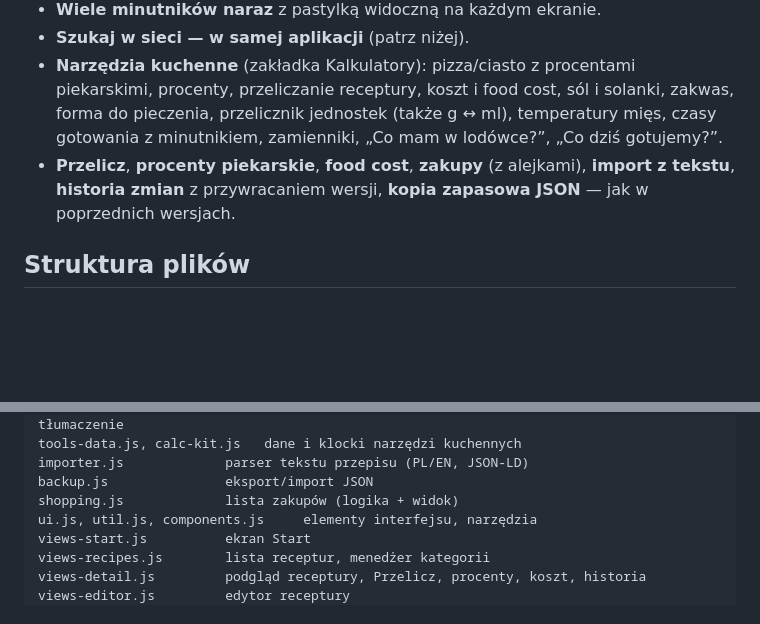
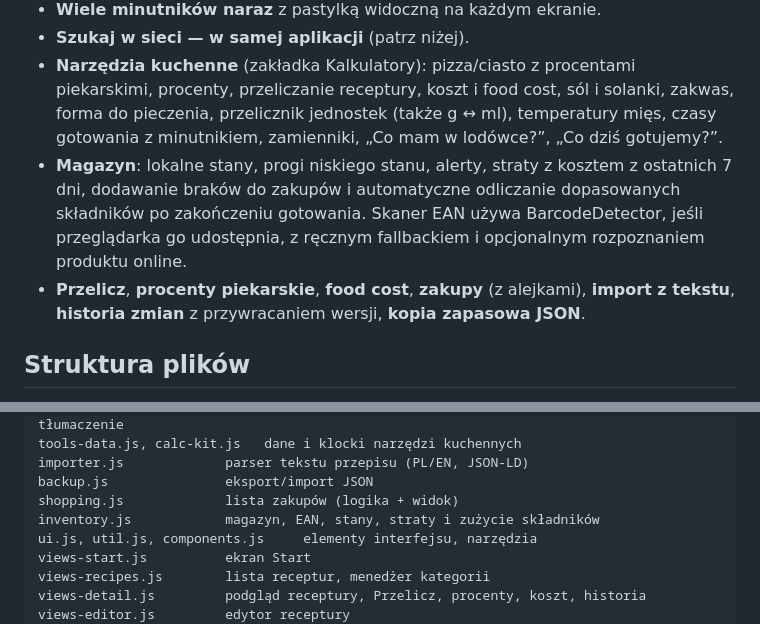
Before and after one commit to cerixu/Zaruok-App, a Markdown page: README.md, 2 parts joined by grey strips. Rendered like a GitHub page; blank space fills up the shorter version.

Commit message:
docs: document inventory, waste, and barcode workflow

```diff
--- a/README.md
+++ b/README.md
@@ -15,7 +15,8 @@ Wszystkie dane są w pamięci Twojego urządzenia.
 - **Wiele minutników naraz** z pastylką widoczną na każdym ekranie.
 - **Szukaj w sieci — w samej aplikacji** (patrz niżej).
 - **Narzędzia kuchenne** (zakładka Kalkulatory): pizza/ciasto z procentami piekarskimi, procenty, przeliczanie receptury, koszt i food cost, sól i solanki, zakwas, forma do pieczenia, przelicznik jednostek (także g ↔ ml), temperatury mięs, czasy gotowania z minutnikiem, zamienniki, „Co mam w lodówce?”, „Co dziś gotujemy?”.
-- **Przelicz**, **procenty piekarskie**, **food cost**, **zakupy** (z alejkami), **import z tekstu**, **historia zmian** z przywracaniem wersji, **kopia zapasowa JSON** — jak w poprzednich wersjach.
+- **Magazyn**: lokalne stany, progi niskiego stanu, alerty, straty z kosztem z ostatnich 7 dni, dodawanie braków do zakupów i automatyczne odliczanie dopasowanych składników po zakończeniu gotowania. Skaner EAN używa BarcodeDetector, jeśli przeglądarka go udostępnia, z ręcznym fallbackiem i opcjonalnym rozpoznaniem produktu online.
+- **Przelicz**, **procenty piekarskie**, **food cost**, **zakupy** (z alejkami), **import z tekstu**, **historia zmian** z przywracaniem wersji, **kopia zapasowa JSON**.
 
 ## Struktura plików
 
@@ -47,6 +48,7 @@ tools-data.js, calc-kit.js   dane i klocki narzędzi kuchennych
 importer.js             parser tekstu przepisu (PL/EN, JSON-LD)
 backup.js               eksport/import JSON
 shopping.js             lista zakupów (logika + widok)
+inventory.js            magazyn, EAN, stany, straty i zużycie składników
 ui.js, util.js, components.js     elementy interfejsu, narzędzia
 views-start.js          ekran Start
 views-recipes.js        lista receptur, menedżer kategorii
```
